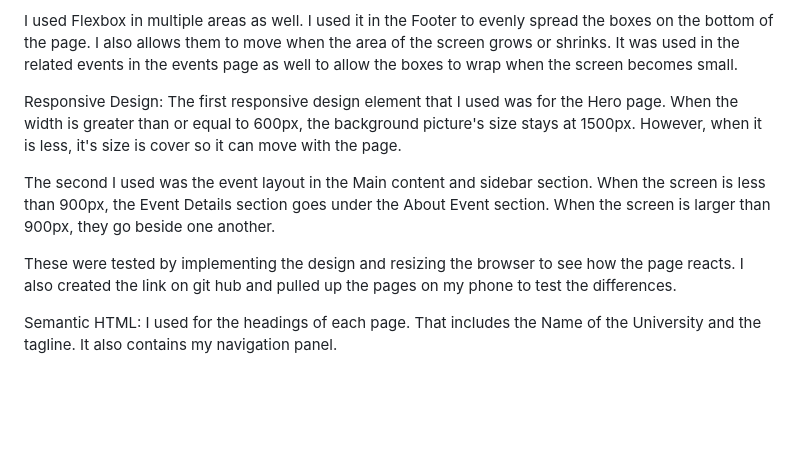
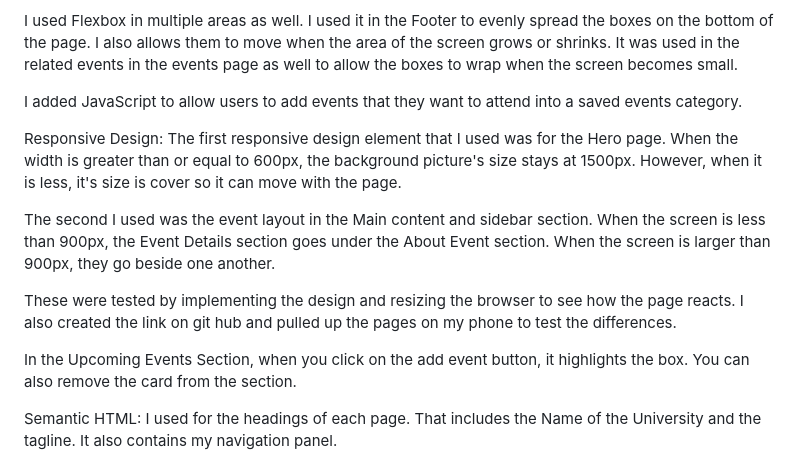
Before and after one commit to hmcalder/assignment-3, a Markdown page: README.md, the part around the change. Rendered like a GitHub page; blank space fills up the shorter version.

Commit message:
Updated my README.md file

```diff
--- a/README.md
+++ b/README.md
@@ -17,6 +17,8 @@ I used Flexbox in multiple areas as well.
 I used it in the Footer to evenly spread the boxes on the bottom of the page. I also allows them to move when the area of the screen grows or shrinks.
 It was used in the related events in the events page as well to allow the boxes to wrap when the screen becomes small.
 
+I added JavaScript to allow users to add events that they want to attend into a saved events category.
+
 
 Responsive Design:
 The first responsive design element that I used was for the Hero page. When the width is greater than or equal to 600px, the background picture's size stays at 1500px. However, when it is less, it's size is cover so it can move with the page.
@@ -24,6 +26,8 @@ The first responsive design element that I used was for the Hero page. When the
 The second I used was the event layout in the Main content and sidebar section. When the screen is less than 900px, the Event Details section goes under the About Event section. When the screen is larger than 900px, they go beside one another.
 
 These were tested by implementing the design and resizing the browser to see how the page reacts. I also created the link on git hub and pulled up the pages on my phone to test the differences.
+
+In the Upcoming Events Section, when you click on the add event button, it highlights the box. You can also remove the card from the section.
 
 
 Semantic HTML:
```
